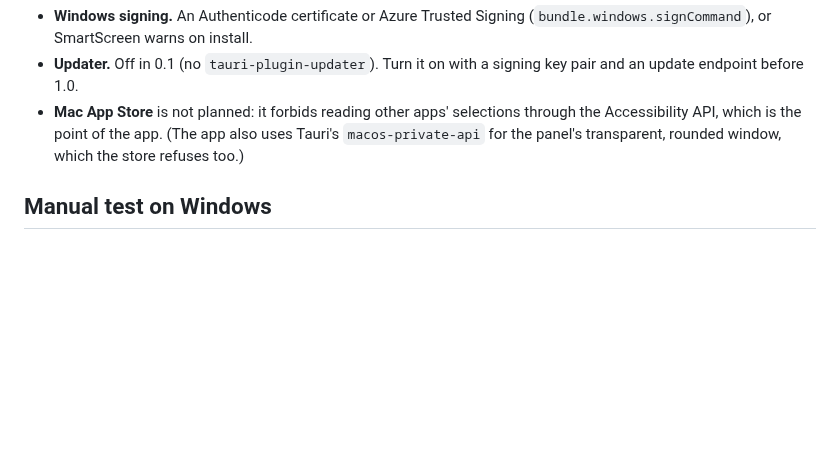
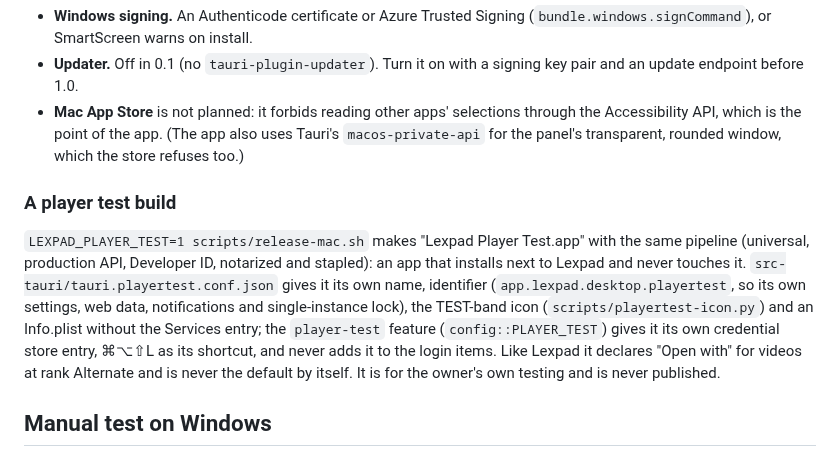
Before and after one commit to rezapirighadim/lexpad_desktop, a Markdown page: README.md, the part around the change. Rendered like a GitHub page; blank space fills up the shorter version.

```diff
--- a/README.md
+++ b/README.md
@@ -389,6 +389,18 @@ Still to do before a public release (marked `TODO(signing)` in the workflow for
   Accessibility API, which is the point of the app. (The app also uses Tauri's
   `macos-private-api` for the panel's transparent, rounded window, which the store refuses too.)
 
+### A player test build
+
+`LEXPAD_PLAYER_TEST=1 scripts/release-mac.sh` makes "Lexpad Player Test.app" with the same
+pipeline (universal, production API, Developer ID, notarized and stapled): an app that installs
+next to Lexpad and never touches it. `src-tauri/tauri.playertest.conf.json` gives it its own
+name, identifier (`app.lexpad.desktop.playertest`, so its own settings, web data, notifications
+and single-instance lock), the TEST-band icon (`scripts/playertest-icon.py`) and an Info.plist
+without the Services entry; the `player-test` feature (`config::PLAYER_TEST`) gives it its own
+credential store entry, ⌘⌥⇧L as its shortcut, and never adds it to the login items. Like Lexpad
+it declares "Open with" for videos at rank Alternate and is never the default by itself. It is
+for the owner's own testing and is never published.
+
 ## Manual test on Windows
 
 Windows cannot be run from the Mac this was built on; CI builds it. Before a Windows release,
```
Also changed, not shown: icons-src/app-1024-playertest.png (added), 16 other files.
